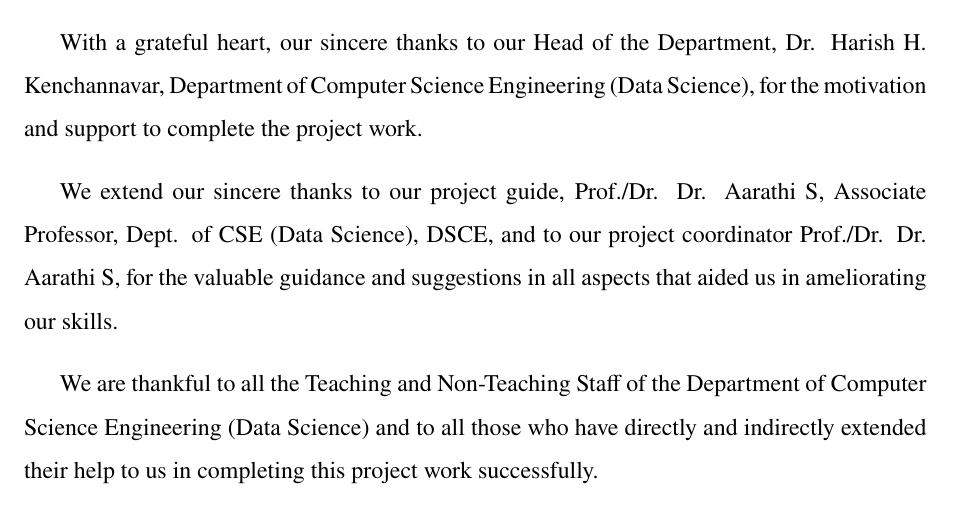
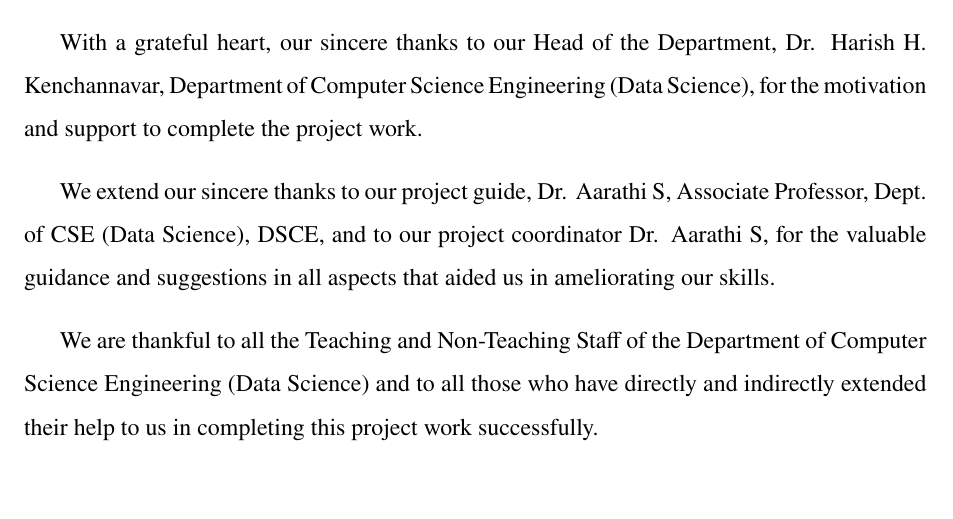
Before and after one commit to Ash-the-k/Sem6_MiniProject_Report, a LaTeX thesis (main.tex): part of page 3 of 29, cut so that both start at the same text, the shorter picture padded with empty space. Compiled offline with pdfLaTeX.

Commit message:
fix: Ack Designation

```diff
--- a/main.tex
+++ b/main.tex
@@ -297,7 +297,7 @@ We express our gratitude to our beloved Principal, Dr. B.G. Prasad, for providin
 
 With a grateful heart, our sincere thanks to our Head of the Department, Dr. Harish H. Kenchannavar, Department of Computer Science Engineering (Data Science), for the motivation and support to complete the project work.
 
-We extend our sincere thanks to our project guide, Prof./Dr. \GuideName, \GuideDesignation, and to our project coordinator Prof./Dr. \ProjectCoordinator, for the valuable guidance and suggestions in all aspects that aided us in ameliorating our skills.
+We extend our sincere thanks to our project guide, \GuideName, \GuideDesignation, and to our project coordinator \ProjectCoordinator, for the valuable guidance and suggestions in all aspects that aided us in ameliorating our skills.
 
 We are thankful to all the Teaching and Non-Teaching Staff of the Department of Computer Science Engineering (Data Science) and to all those who have directly and indirectly extended their help to us in completing this project work successfully.
 
```
